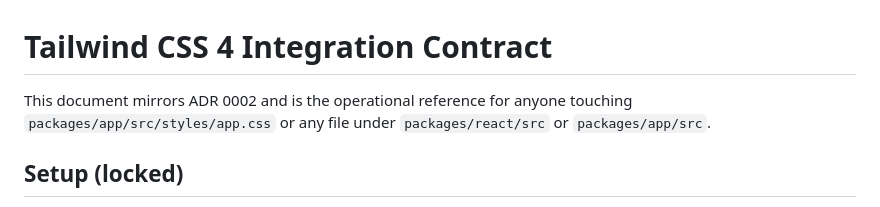
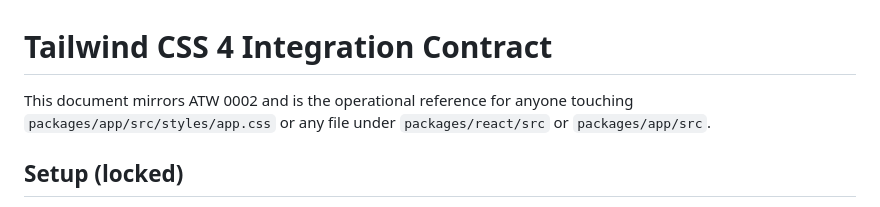
Before and after one commit to skye-cyber/ATW, a Markdown page: packages/docs/TAILWIND-CONTRACT.md, the part around the change. GitHub-like rendering.

```diff
--- a/packages/docs/TAILWIND-CONTRACT.md
+++ b/packages/docs/TAILWIND-CONTRACT.md
@@ -1,6 +1,6 @@
 # Tailwind CSS 4 Integration Contract
 
-This document mirrors ADR 0002 and is the operational reference for anyone
+This document mirrors ATW 0002 and is the operational reference for anyone
 touching `packages/app/src/styles/app.css` or any file under
 `packages/react/src` or `packages/app/src`.
 
```
Also changed, not shown: README.md (+3 -0 lines), packages/docs/0004-schema-versioning.md (+2 -2 lines), packages/docs/previewLight.png (added), 1 other file.
